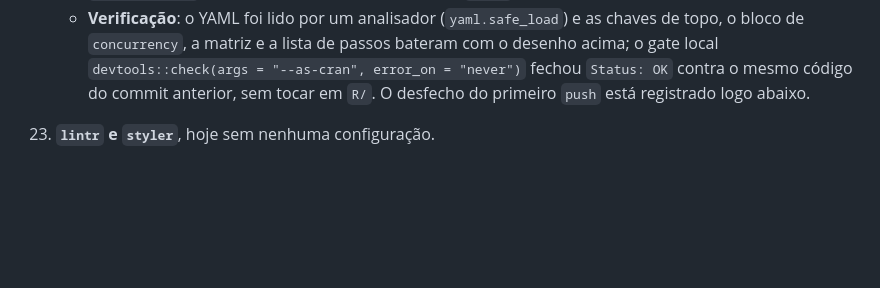
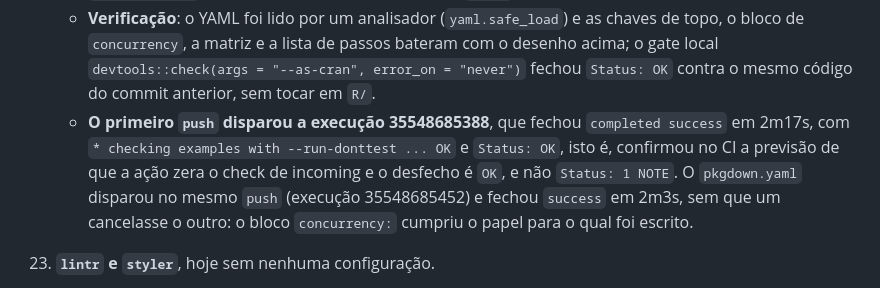
Before and after one commit to DistintiveLab/transfRgov, a Markdown page: ROADMAP.md, the part around the change. Drawn GitHub-style; blank space fills up the shorter version.

Commit message:
Record the first CI run of the check workflow
A execucao 35548685388 do R-CMD-check.yaml fechou completed success em
2m17s, com os exemplos em donttest rodando de verdade e Status OK, sem o
NOTE do check de incoming. O pkgdown.yaml disparou no mesmo push e tambem
fechou verde, sem cancelamento cruzado, o que confirma o bloco concurrency
acrescentado a mao.

```diff
--- a/ROADMAP.md
+++ b/ROADMAP.md
@@ -736,7 +736,14 @@ Tudo em `R/utils-pg_get.R`. São defeitos de correção, não funcionalidades no
       bateram com o desenho acima; o gate local
       `devtools::check(args = "--as-cran", error_on = "never")` fechou
       `Status: OK` contra o mesmo código do commit anterior, sem tocar em
-      `R/`. O desfecho do primeiro `push` está registrado logo abaixo.
+      `R/`.
+    - **O primeiro `push` disparou a execução 35548685388**, que fechou
+      `completed success` em 2m17s, com `* checking examples with
+      --run-donttest ... OK` e `Status: OK`, isto é, confirmou no CI a previsão
+      de que a ação zera o check de incoming e o desfecho é `OK`, e não
+      `Status: 1 NOTE`. O `pkgdown.yaml` disparou no mesmo `push` (execução
+      35548685452) e fechou `success` em 2m3s, sem que um cancelasse o outro: o
+      bloco `concurrency:` cumpriu o papel para o qual foi escrito.
 23. **`lintr` e `styler`**, hoje sem nenhuma configuração.
 24. **Lastro local**: `data/` guarda cerca de 176 MB que não são dados do pacote
     e há um `201901_Transferencias.csv` de cerca de 46 MB na raiz. Ambos já estão
```
